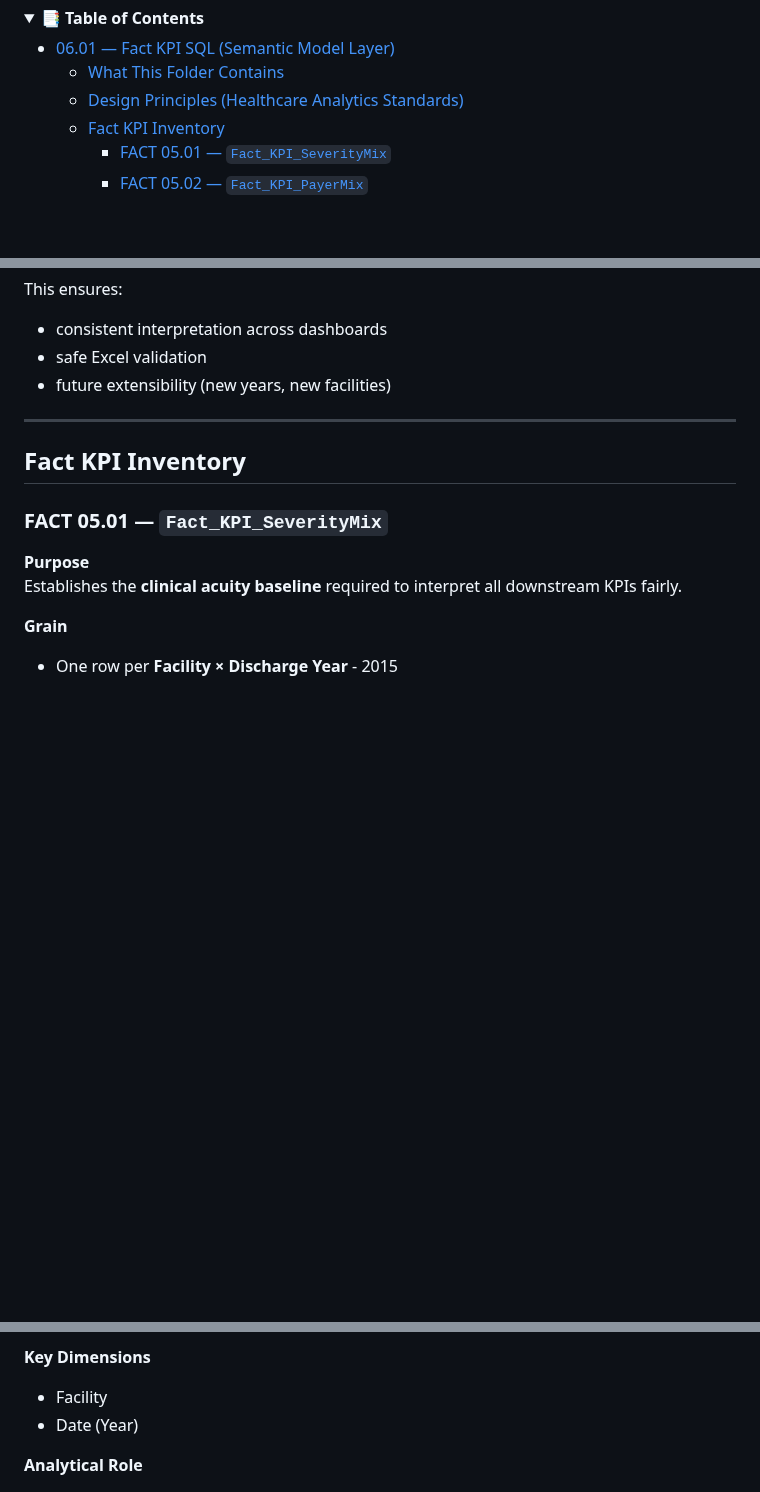
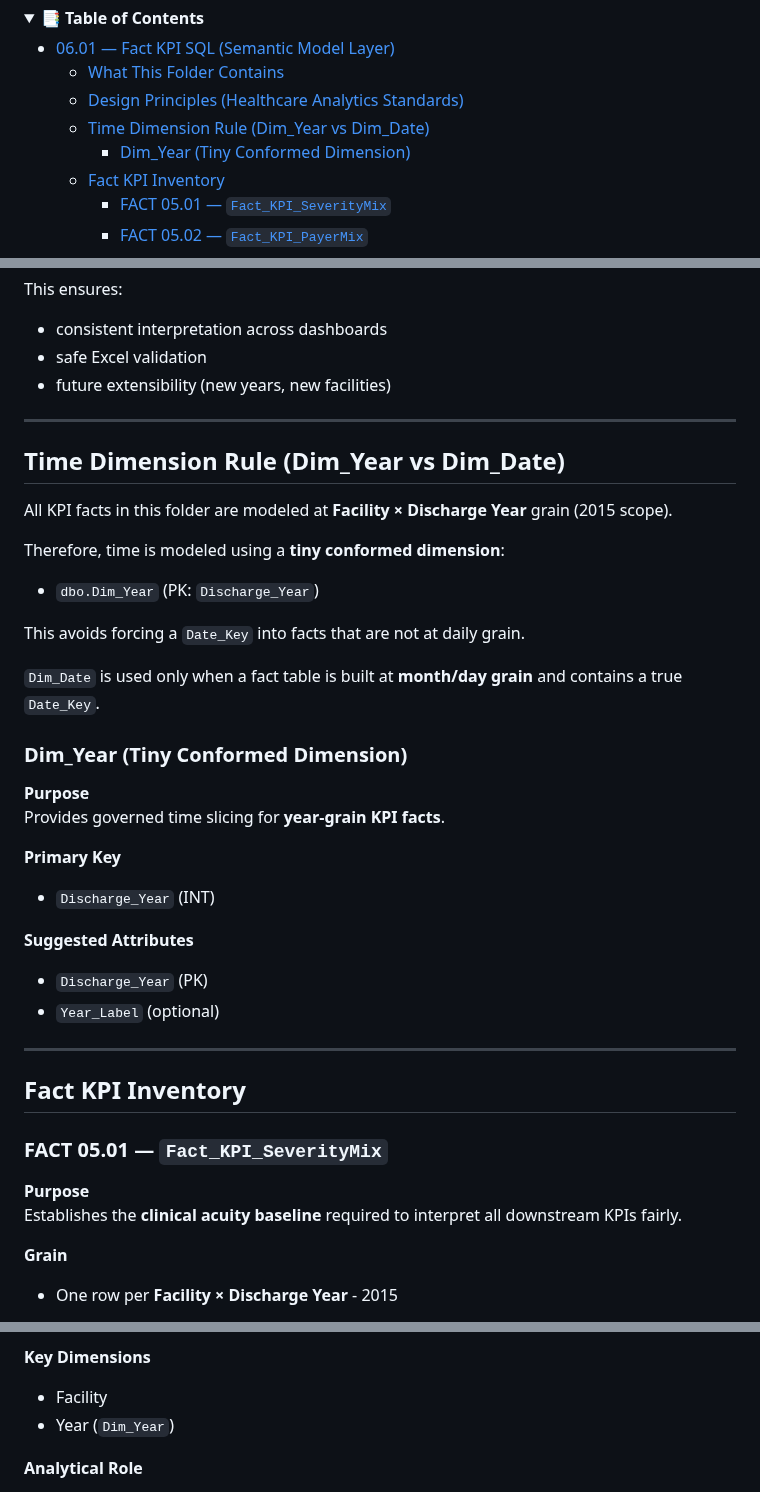
Before and after one commit to jendives2000/LongIsland_NY_Hospitals_SQL_Excel_PowerBI_Analysis, a Markdown page: 06_PowerBI_Semantic_Model/01_Fact_KPI_SQL/README.md, 3 parts joined by grey strips. Drawn GitHub-style; folded sections open; blank space fills up the shorter version.

```diff
--- a/06_PowerBI_Semantic_Model/01_Fact_KPI_SQL/README.md
+++ b/06_PowerBI_Semantic_Model/01_Fact_KPI_SQL/README.md
@@ -15,6 +15,8 @@ to
 - [06.01 — Fact KPI SQL (Semantic Model Layer)](#0601--fact-kpi-sql-semantic-model-layer)
   - [What This Folder Contains](#what-this-folder-contains)
   - [Design Principles (Healthcare Analytics Standards)](#design-principles-healthcare-analytics-standards)
+  - [Time Dimension Rule (Dim\_Year vs Dim\_Date)](#time-dimension-rule-dim_year-vs-dim_date)
+    - [Dim\_Year (Tiny Conformed Dimension)](#dim_year-tiny-conformed-dimension)
   - [Fact KPI Inventory](#fact-kpi-inventory)
     - [FACT 05.01 — `Fact_KPI_SeverityMix`](#fact-0501--fact_kpi_severitymix)
     - [FACT 05.02 — `Fact_KPI_PayerMix`](#fact-0502--fact_kpi_payermix)
@@ -72,6 +74,33 @@ This ensures:
 
 ---
 
+## Time Dimension Rule (Dim_Year vs Dim_Date)
+
+All KPI facts in this folder are modeled at **Facility × Discharge Year** grain (2015 scope).
+
+Therefore, time is modeled using a **tiny conformed dimension**:
+
+- `dbo.Dim_Year` (PK: `Discharge_Year`)
+
+This avoids forcing a `Date_Key` into facts that are not at daily grain.
+
+`Dim_Date` is used only when a fact table is built at **month/day grain** and contains a true `Date_Key`.
+
+### Dim_Year (Tiny Conformed Dimension)
+
+**Purpose**
+Provides governed time slicing for **year-grain KPI facts**.
+
+**Primary Key**
+- `Discharge_Year` (INT)
+
+**Suggested Attributes**
+- `Discharge_Year` (PK)
+- `Year_Label` (optional)
+
+
+---
+
 ## Fact KPI Inventory
 
 ### FACT 05.01 — `Fact_KPI_SeverityMix`
@@ -89,7 +118,7 @@ Establishes the **clinical acuity baseline** required to interpret all downstrea
 
 **Key Dimensions**
 - Facility
-- Date (Year)
+- Year (`Dim_Year`)
 
 **Analytical Role**
 - Context KPI (not performance)
```
Also changed, not shown: other parts of 06_PowerBI_Semantic_Model/01_Fact_KPI_SQL/README.md (+17 -16 lines), 06_PowerBI_Semantic_Model/03_PowerBI_Model/README.md (+301 -0 lines).
